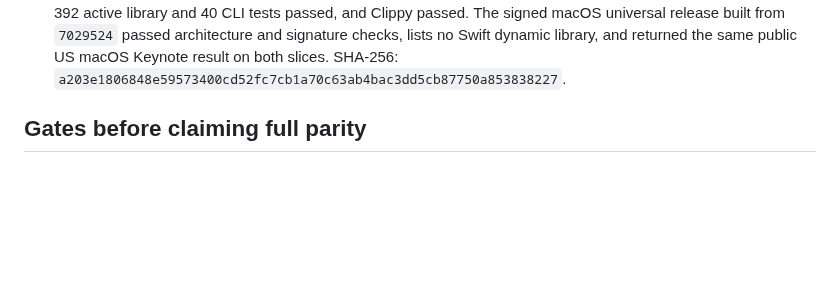
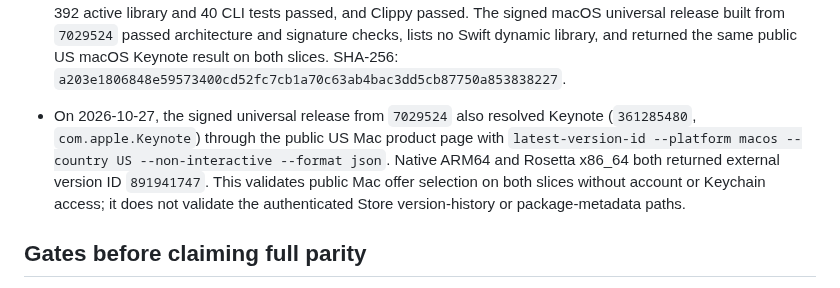
Before and after one commit to everettjf/ipatool-rs, a Markdown page: PORTING.md, the part around the change. Rendered like a GitHub page; blank space fills up the shorter version.

Commit message:
Record dual-architecture public Mac version lookup

```diff
--- a/PORTING.md
+++ b/PORTING.md
@@ -208,6 +208,7 @@ The 2026-10-27 help-only audit compared long flags on the root command, `auth` a
 - A bounded static scan of the checked Store profile (`assets/store/metadata.zst` and `pages.zst`) found two direct ARM64 branches to the mapped `swift_continuation_init` import, at `0x1a36bf1f0` and `0x1a36ea7c0`. The instruction immediately before each is `0x52800021` (`mov w1, #1`), so neither direct call requests the preawaited flag (`4`). The complete pinned `AppleMediaServices` image also contains direct calls to its import, but the mapped profile scan is the relevant reachability evidence for the current guest. This does not rule out indirect calls, unmapped code, or account-specific paths; the preawaited runtime guard remains until an actual path or stronger analysis justifies implementing immediate suspension. The attempted REA native session could not open because a pre-existing Hopper cleanup was incomplete, so these observations come from local profile bytes and `otool`, not REA Evidence.
 - At source `4228898`, four opt-in, account-free login prerequisites passed on both native ARM64 and Rosetta x86_64: fetch the current Apple URL bag, complete live SAP setup and sign a test message with the pinned guest, fetch the public SAP certificate through the Store guest, and generate a nonempty StoreAgent KBSync blob for a synthetic hardware ID. These checks contact public Apple endpoints or use cached pinned images; they do not exercise Apple ID credentials, 2FA, purchase, download, or private FairPlay state. No Keychain item was read or written by these tests.
 - Go formats every `list-versions` plist identifier with `%v`, including binary data, arrays, dictionaries, dates, and scientific real values. Rust previously rejected non-scalar identifiers and formatted a large real differently. Source `7029524` uses the existing Go-style plist formatter for the version list and redownload identity checks. A full Store-response fixture covers the non-scalar values; the focused test passed on native ARM64 and Rosetta x86_64, all 392 active library and 40 CLI tests passed, and Clippy passed. The signed macOS universal release built from `7029524` passed architecture and signature checks, lists no Swift dynamic library, and returned the same public US macOS Keynote result on both slices. SHA-256: `a203e1806848e59573400cd52fc7cb1a70c63ab4bac3dd5cb87750a853838227`.
+- On 2026-10-27, the signed universal release from `7029524` also resolved Keynote (`361285480`, `com.apple.Keynote`) through the public US Mac product page with `latest-version-id --platform macos --country US --non-interactive --format json`. Native ARM64 and Rosetta x86_64 both returned external version ID `891941747`. This validates public Mac offer selection on both slices without account or Keychain access; it does not validate the authenticated Store version-history or package-metadata paths.
 
 ## Gates before claiming full parity
 
```
